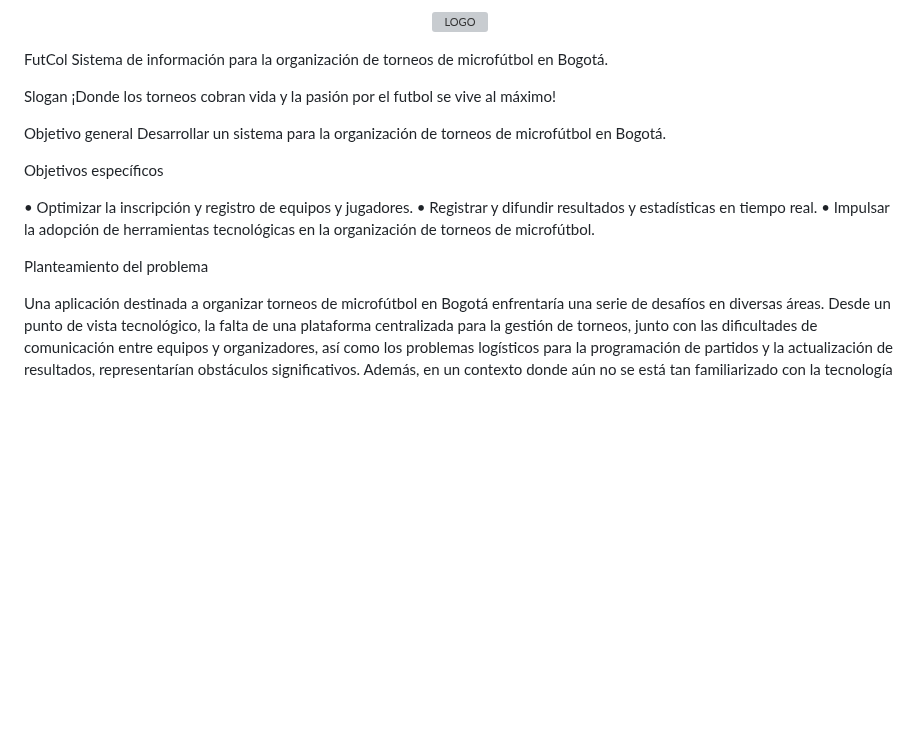
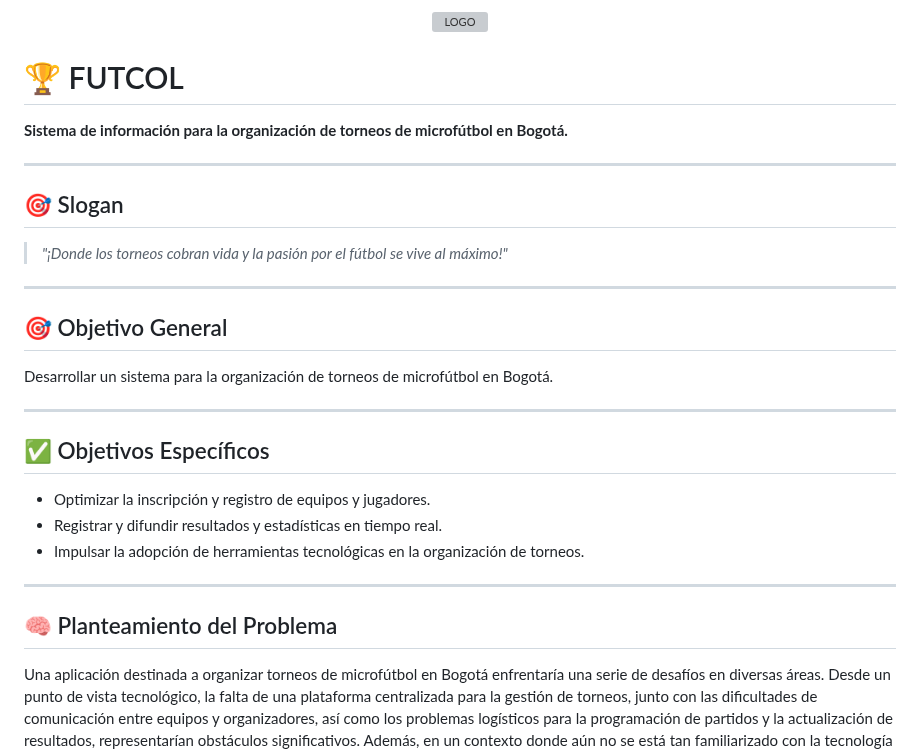
Before and after one commit to Kevin-1946/PROYECTO-FUTCOL, a Markdown page: README.md, the part around one of its changes. Drawn GitHub-style; blank space fills up the shorter version; grey boxes are pictures that could not be loaded.

```diff
--- a/README.md
+++ b/README.md
@@ -3,26 +3,32 @@
 </p>
 
+# 🏆 FUTCOL
 
-FutCol
-Sistema de información para la organización de torneos de microfútbol en Bogotá.
+**Sistema de información para la organización de torneos de microfútbol en Bogotá.**
 
+---
 
-Slogan
-¡Donde los torneos cobran vida y la pasión por el futbol se vive al máximo!
+## 🎯 Slogan
 
+> _"¡Donde los torneos cobran vida y la pasión por el fútbol se vive al máximo!"_
 
-Objetivo general
+---
+
+## 🎯 Objetivo General
+
 Desarrollar un sistema para la organización de torneos de microfútbol en Bogotá.
 
+---
 
-Objetivos específicos
+## ✅ Objetivos Específicos
 
-•	Optimizar la inscripción y registro de equipos y jugadores.
-•	Registrar y difundir resultados y estadísticas en tiempo real.
-•	Impulsar la adopción de herramientas tecnológicas en la organización de torneos de microfútbol.
+- Optimizar la inscripción y registro de equipos y jugadores.
+- Registrar y difundir resultados y estadísticas en tiempo real.
+- Impulsar la adopción de herramientas tecnológicas en la organización de torneos.
 
+---
 
-Planteamiento del problema
+## 🧠 Planteamiento del Problema
 
 Una aplicación destinada a organizar torneos de microfútbol en Bogotá enfrentaría una serie de desafíos en diversas áreas. Desde un punto de vista tecnológico, la falta de una plataforma centralizada para la gestión de torneos, junto con las dificultades de comunicación entre equipos y organizadores, así como los problemas logísticos para la programación de partidos y la actualización de resultados, representarían obstáculos significativos. Además, en un contexto donde aún no se está tan familiarizado con la tecnología en Colombia, la adopción de una nueva aplicación podría enfrentar resistencia o requerir un proceso de adaptación por parte de los usuarios.
 Socialmente, la dificultad para encontrar comunidades locales de microfútbol, las limitaciones en la integración de personas de diferentes estratos socioeconómicos y las barreras de acceso a información sobre torneos locales complicarían la organización de eventos deportivos. Además, la ausencia de una plataforma que promueva la cultura del deporte en la comunidad, la falta de visibilidad para equipos y jugadores aficionados, y la necesidad de preservar y promover tradiciones deportivas locales añadirían complejidad al proyecto.
```
Also changed, not shown: other parts of README.md (+5 -3 lines).
